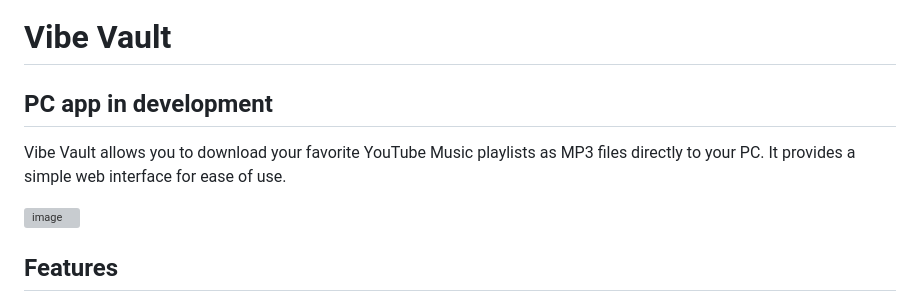
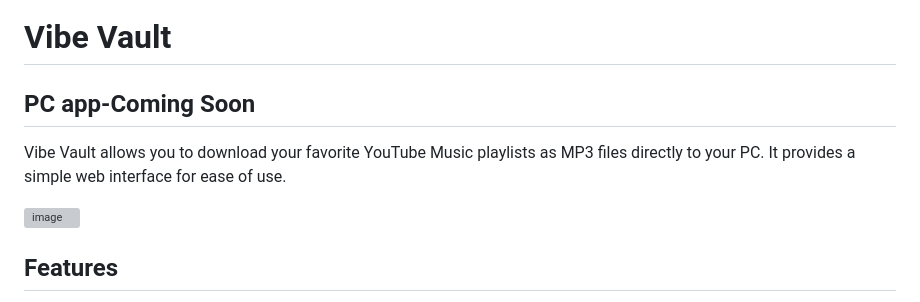
Before and after one commit to akasumitlamba/Vibe-Vault, a Markdown page: README.md, the part around the change. Drawn GitHub-style; grey boxes are pictures that could not be loaded.

```diff
--- a/README.md
+++ b/README.md
@@ -1,11 +1,10 @@
 # Vibe Vault
 
-## PC app in development
+## PC app-Coming Soon
 
 Vibe Vault allows you to download your favorite YouTube Music playlists as MP3 files directly to your PC. It provides a simple web interface for ease of use.
 
 ![image](https://github.com/user-attachments/assets/bcb1de00-f47f-46c5-9704-916d05a0030d)
-
 
 ## Features
 
```
